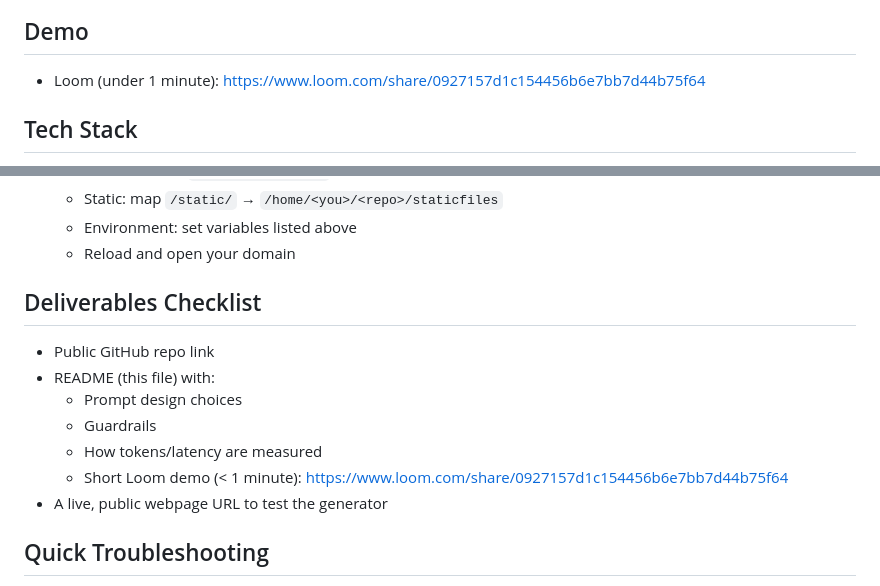
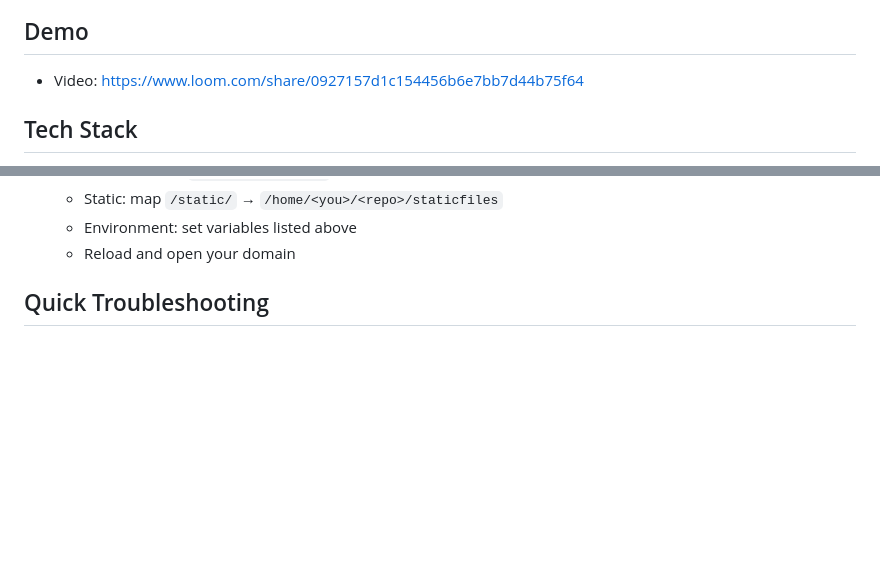
Before and after one commit to drimyus/llm_demo, a Markdown page: README.md, 2 parts joined by grey strips. GitHub-like rendering; blank space fills up the shorter version.

```diff
--- a/README.md
+++ b/README.md
@@ -6,7 +6,7 @@ A minimal Django app that generates a short influencer campaign brief using a ho
 ![AI Brief Generator UI](docs/screenshot.png)
 
 ## Demo
-- Loom (under 1 minute): https://www.loom.com/share/0927157d1c154456b6e7bb7d44b75f64
+- Video: https://www.loom.com/share/0927157d1c154456b6e7bb7d44b75f64
 
 ## Tech Stack
 - **Backend**: Django 5
@@ -136,14 +136,6 @@ A minimal Django app that generates a short influencer campaign brief using a ho
    - Environment: set variables listed above
    - Reload and open your domain
 
-## Deliverables Checklist
-- Public GitHub repo link
-- README (this file) with:
-  - Prompt design choices
-  - Guardrails
-  - How tokens/latency are measured
-  - Short Loom demo (< 1 minute): https://www.loom.com/share/0927157d1c154456b6e7bb7d44b75f64
-- A live, public webpage URL to test the generator
 
 ## Quick Troubleshooting
 - **Port in use**: run server on `0.0.0.0:8001`.
```
